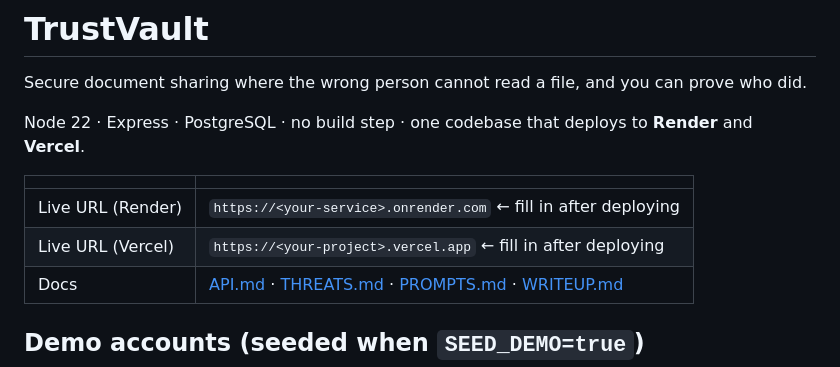
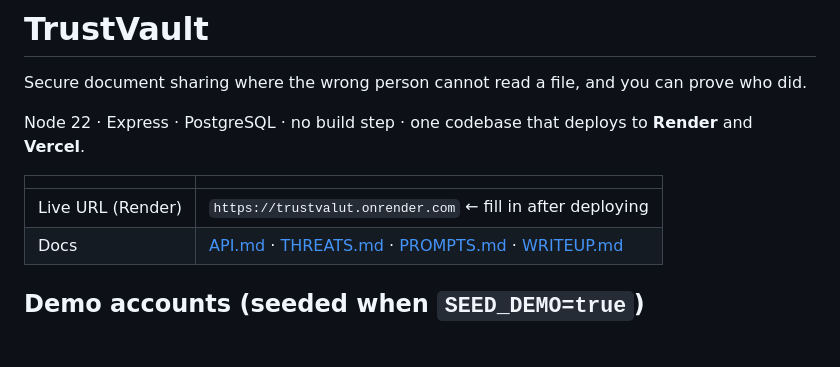
Before and after one commit to arun080506/TrustValut, a Markdown page: README.md, the part around the change. Drawn GitHub-style; blank space fills up the shorter version.

Commit message:
Update live URL for Render deployment

```diff
--- a/README.md
+++ b/README.md
@@ -6,8 +6,7 @@ Node 22 · Express · PostgreSQL · no build step · one codebase that deploys t
 
 | | |
 |---|---|
-| Live URL (Render) | `https://<your-service>.onrender.com`  ← fill in after deploying |
-| Live URL (Vercel) | `https://<your-project>.vercel.app`  ← fill in after deploying |
+| Live URL (Render) | `https://trustvalut.onrender.com`  ← fill in after deploying |
 | Docs | [API.md](API.md) · [THREATS.md](THREATS.md) · [PROMPTS.md](PROMPTS.md) · [WRITEUP.md](WRITEUP.md) |
 
 ## Demo accounts (seeded when `SEED_DEMO=true`)
```
